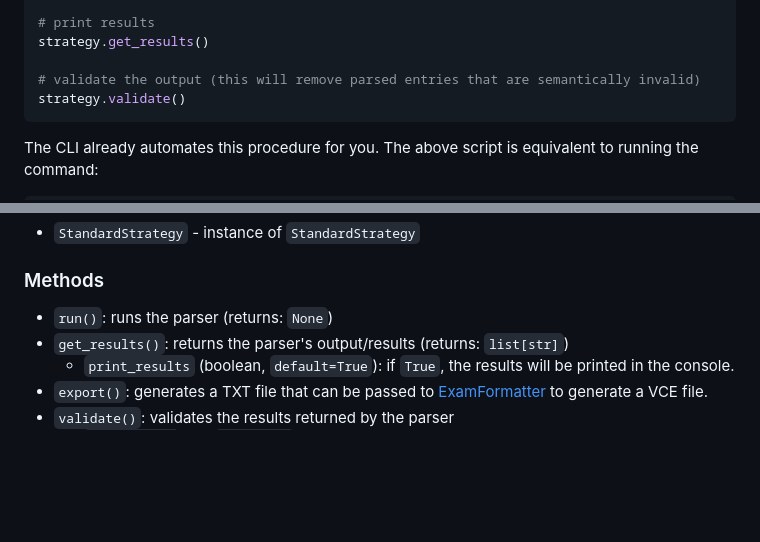
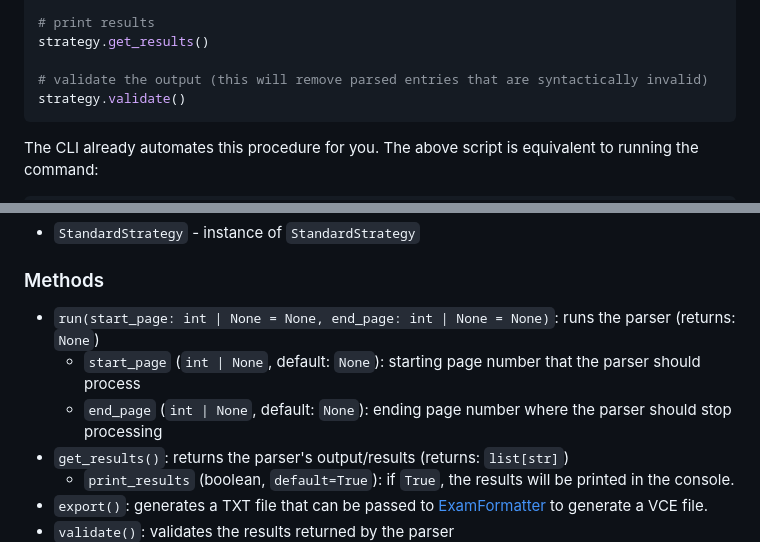
Before and after one commit to starkfire/vcegen, a Markdown page: README.md, 2 parts joined by grey strips. Rendered like a GitHub page; blank space fills up the shorter version.

Commit message:
docs: update readme

````diff
--- a/README.md
+++ b/README.md
@@ -79,7 +79,7 @@ strategy.run()
 # print results
 strategy.get_results()
 
-# validate the output (this will remove parsed entries that are semantically invalid)
+# validate the output (this will remove parsed entries that are syntactically invalid)
 strategy.validate()
 ```
 
@@ -275,7 +275,9 @@ strategy = StandardStrategy()
 
 ### Methods
 
-* `run()`: runs the parser (returns: `None`)
+* `run(start_page: int | None = None, end_page: int | None = None)`: runs the parser (returns: `None`)
+    * `start_page` (`int | None`, default: `None`): starting page number that the parser should process
+    * `end_page` (`int | None`, default: `None`): ending page number where the parser should stop processing
 * `get_results()`: returns the parser's output/results (returns: `list[str]`)
   * `print_results` (boolean, `default=True`): if `True`, the results will be printed in the console.
 * `export()`: generates a TXT file that can be passed to [ExamFormatter](https://www.examcollection.com/examformatter.html) to generate a VCE file.
````
